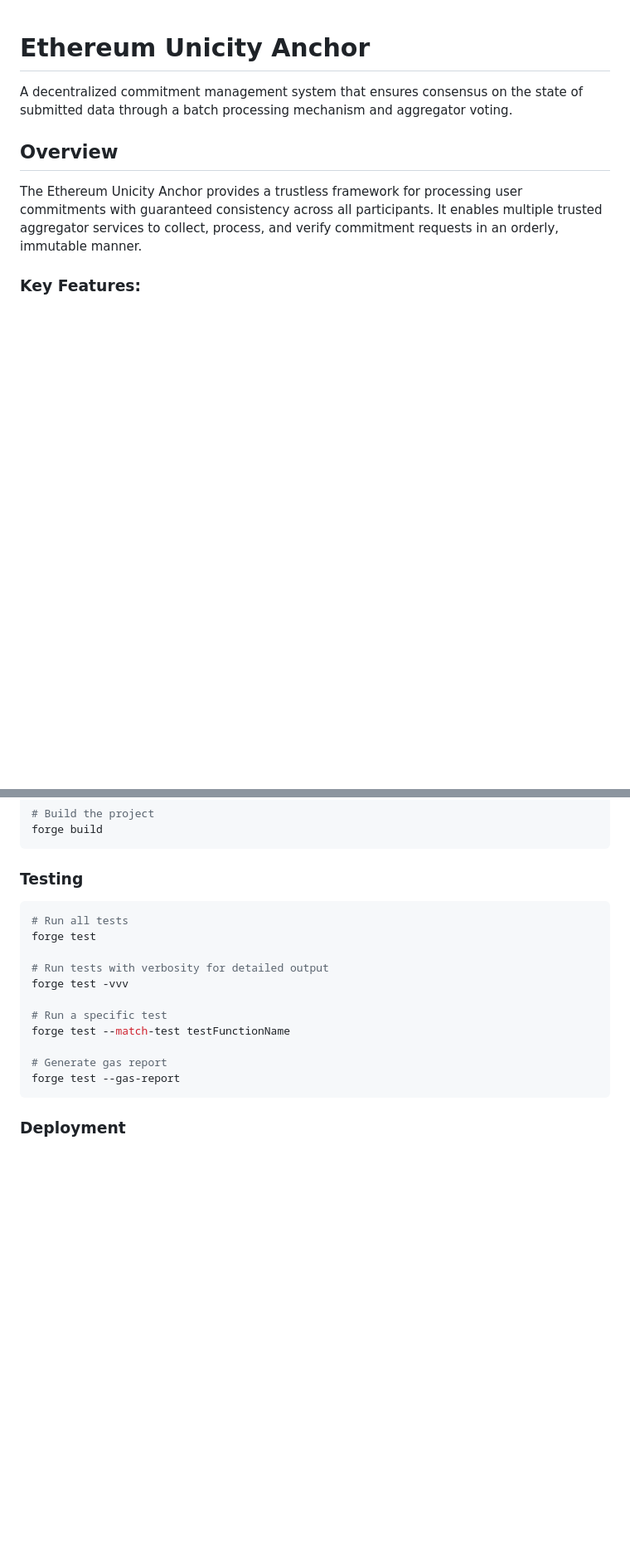
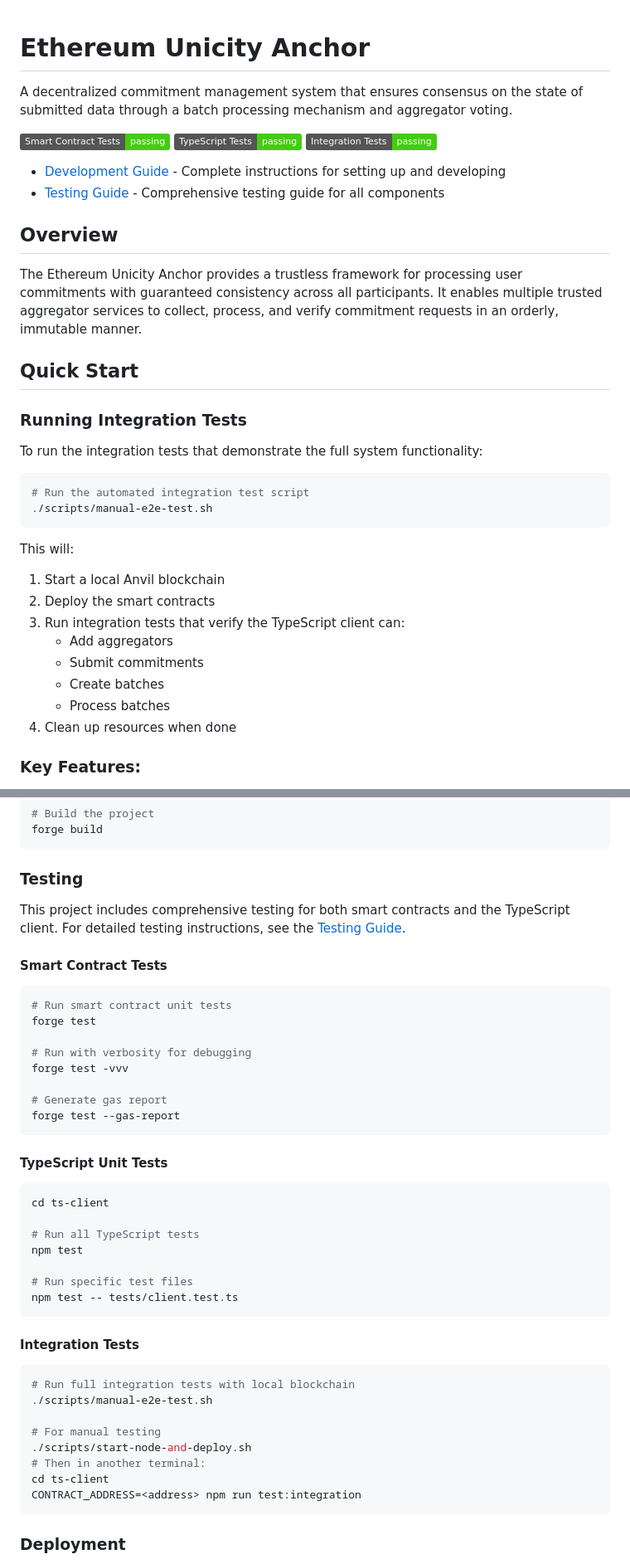
Before and after one commit to unicitynetwork/eth-unicity-anchor, a Markdown page: README.md, 2 parts joined by grey strips. Shown at 83% size. Drawn GitHub-style; badges without logos; blank space fills up the shorter version.

````diff
--- a/README.md
+++ b/README.md
@@ -2,9 +2,37 @@
 
 A decentralized commitment management system that ensures consensus on the state of submitted data through a batch processing mechanism and aggregator voting.
 
+[![Smart Contract Tests](https://img.shields.io/badge/Smart%20Contract%20Tests-passing-brightgreen)]()
+[![TypeScript Tests](https://img.shields.io/badge/TypeScript%20Tests-passing-brightgreen)]()
+[![Integration Tests](https://img.shields.io/badge/Integration%20Tests-passing-brightgreen)]()
+
+- [Development Guide](./DEVELOPMENT_GUIDE.md) - Complete instructions for setting up and developing
+- [Testing Guide](./TESTING_GUIDE.md) - Comprehensive testing guide for all components
+
 ## Overview
 
 The Ethereum Unicity Anchor provides a trustless framework for processing user commitments with guaranteed consistency across all participants. It enables multiple trusted aggregator services to collect, process, and verify commitment requests in an orderly, immutable manner.
+
+## Quick Start
+
+### Running Integration Tests
+
+To run the integration tests that demonstrate the full system functionality:
+
+```bash
+# Run the automated integration test script
+./scripts/manual-e2e-test.sh
+```
+
+This will:
+1. Start a local Anvil blockchain
+2. Deploy the smart contracts
+3. Run integration tests that verify the TypeScript client can:
+   - Add aggregators
+   - Submit commitments
+   - Create batches
+   - Process batches
+4. Clean up resources when done
 
 ### Key Features:
 
@@ -80,18 +108,44 @@ forge build
 
 ### Testing
 
+This project includes comprehensive testing for both smart contracts and the TypeScript client. For detailed testing instructions, see the [Testing Guide](./TESTING_GUIDE.md).
+
+#### Smart Contract Tests
+
 ```bash
-# Run all tests
+# Run smart contract unit tests
 forge test
 
-# Run tests with verbosity for detailed output
+# Run with verbosity for debugging
 forge test -vvv
-
-# Run a specific test
-forge test --match-test testFunctionName
 
 # Generate gas report
 forge test --gas-report
+```
+
+#### TypeScript Unit Tests
+
+```bash
+cd ts-client
+
+# Run all TypeScript tests
+npm test
+
+# Run specific test files
+npm test -- tests/client.test.ts
+```
+
+#### Integration Tests
+
+```bash
+# Run full integration tests with local blockchain
+./scripts/manual-e2e-test.sh
+
+# For manual testing
+./scripts/start-node-and-deploy.sh
+# Then in another terminal:
+cd ts-client
+CONTRACT_ADDRESS=<address> npm run test:integration
 ```
 
 ### Deployment
````
Also changed, not shown: DEVELOPMENT_GUIDE.md (added, +252 -0 lines), TESTING_GUIDE.md (added, +317 -0 lines).
